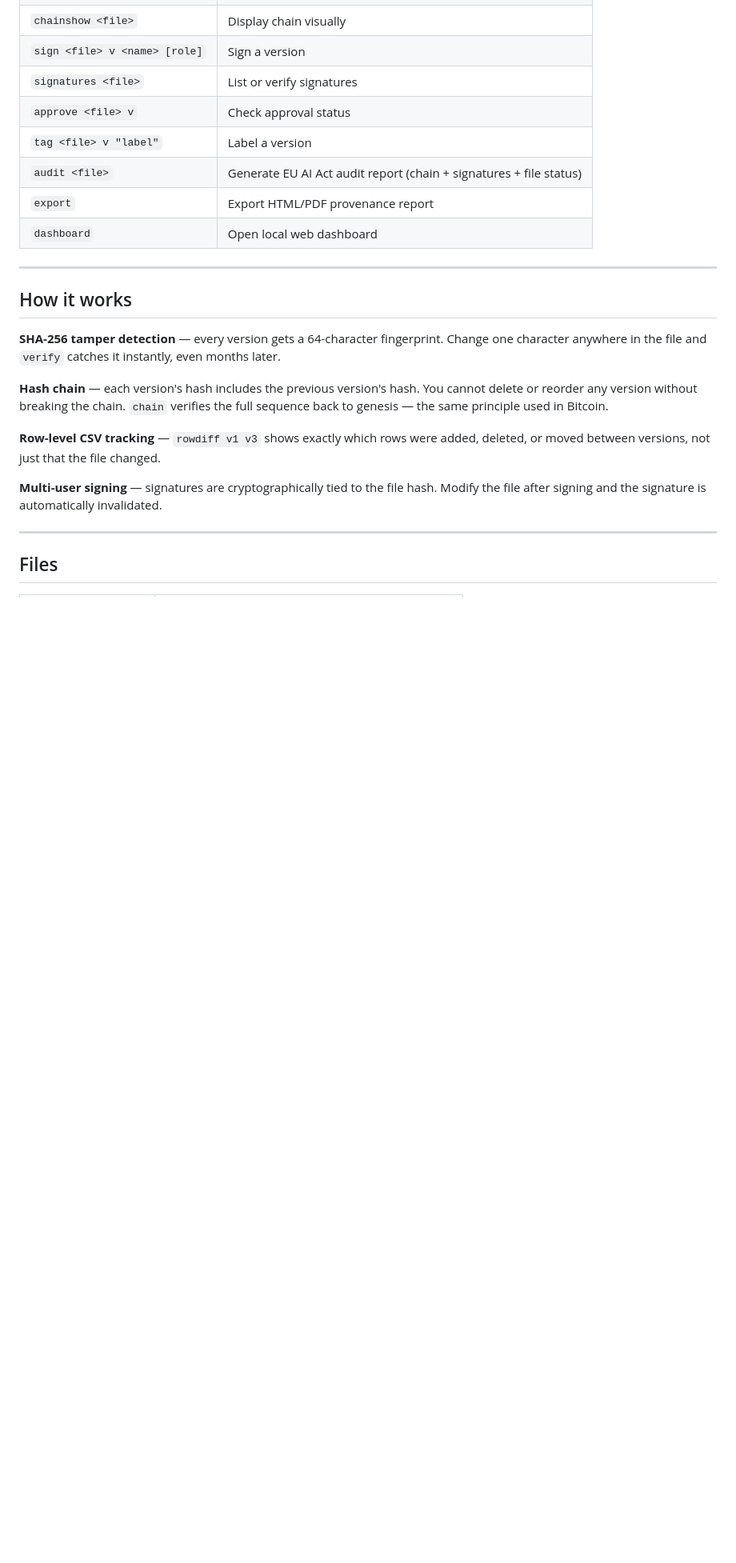
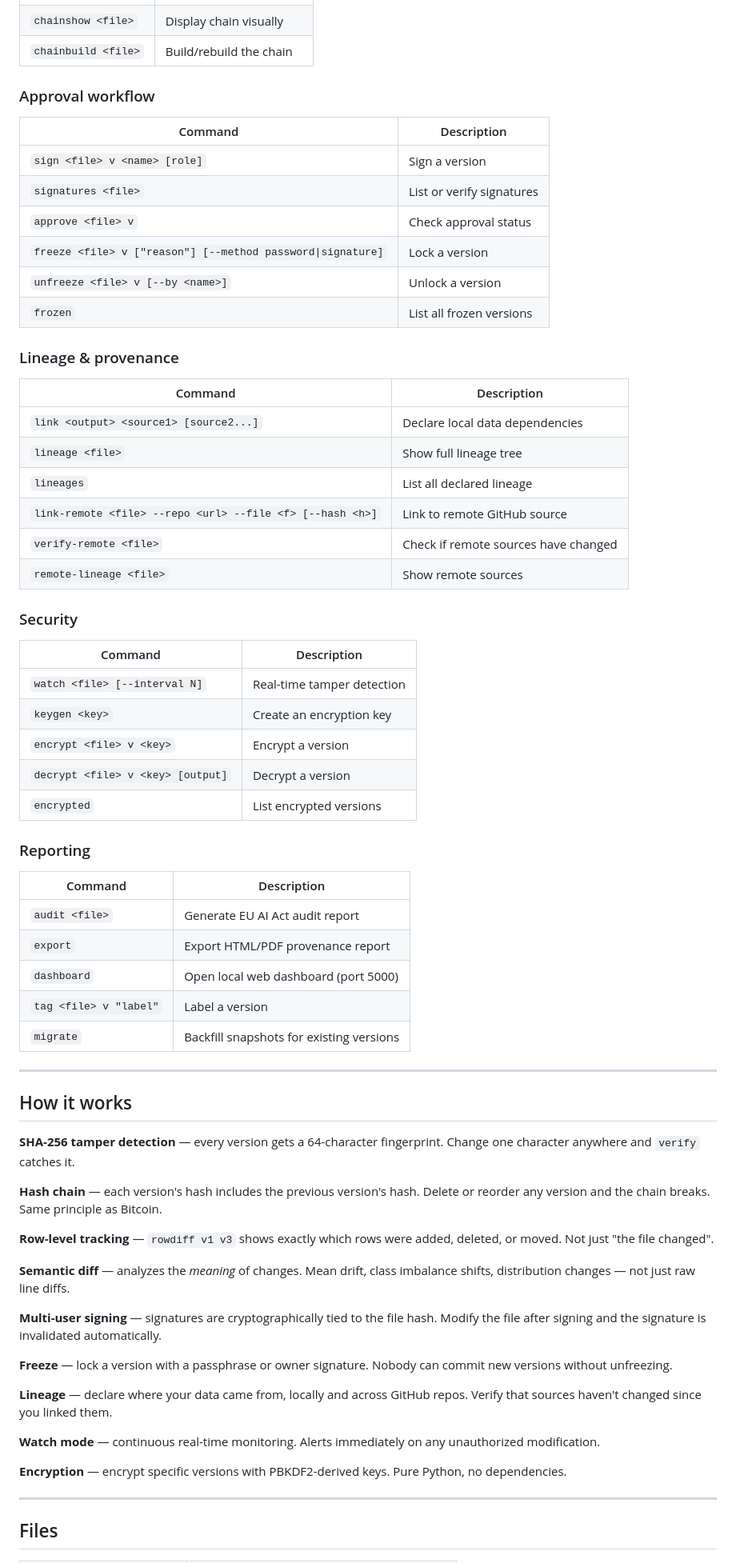
Before and after one commit to thiminhkhuedao/DataVault, a Markdown page: README.md, the part around one of its changes. Shown at 80% size. Drawn GitHub-style; blank space fills up the shorter version.

```diff
--- a/README.md
+++ b/README.md
@@ -109,23 +152,65 @@ python datavault.py dashboard
 | `chainshow <file>` | Display chain visually |
+| `chainbuild <file>` | Build/rebuild the chain |
+
+### Approval workflow
+| Command | Description |
+|---|---|
 | `sign <file> v <name> [role]` | Sign a version |
 | `signatures <file>` | List or verify signatures |
 | `approve <file> v` | Check approval status |
+| `freeze <file> v ["reason"] [--method password\|signature]` | Lock a version |
+| `unfreeze <file> v [--by <name>]` | Unlock a version |
+| `frozen` | List all frozen versions |
+
+### Lineage & provenance
+| Command | Description |
+|---|---|
+| `link <output> <source1> [source2...]` | Declare local data dependencies |
+| `lineage <file>` | Show full lineage tree |
+| `lineages` | List all declared lineage |
+| `link-remote <file> --repo <url> --file <f> [--hash <h>]` | Link to remote GitHub source |
+| `verify-remote <file>` | Check if remote sources have changed |
+| `remote-lineage <file>` | Show remote sources |
+
+### Security
+| Command | Description |
+|---|---|
+| `watch <file> [--interval N]` | Real-time tamper detection |
+| `keygen <key>` | Create an encryption key |
+| `encrypt <file> v <key>` | Encrypt a version |
+| `decrypt <file> v <key> [output]` | Decrypt a version |
+| `encrypted` | List encrypted versions |
+
+### Reporting
+| Command | Description |
+|---|---|
+| `audit <file>` | Generate EU AI Act audit report |
+| `export` | Export HTML/PDF provenance report |
+| `dashboard` | Open local web dashboard (port 5000) |
 | `tag <file> v "label"` | Label a version |
-| `audit <file>` | Generate EU AI Act audit report (chain + signatures + file status) |
-| `export` | Export HTML/PDF provenance report |
-| `dashboard` | Open local web dashboard |
+| `migrate` | Backfill snapshots for existing versions |
 
 ---
 
 ## How it works
 
-**SHA-256 tamper detection** — every version gets a 64-character fingerprint. Change one character anywhere in the file and `verify` catches it instantly, even months later.
+**SHA-256 tamper detection** — every version gets a 64-character fingerprint. Change one character anywhere and `verify` catches it.
 
-**Hash chain** — each version's hash includes the previous version's hash. You cannot delete or reorder any version without breaking the chain. `chain` verifies the full sequence back to genesis — the same principle used in Bitcoin.
+**Hash chain** — each version's hash includes the previous version's hash. Delete or reorder any version and the chain breaks. Same principle as Bitcoin.
 
-**Row-level CSV tracking** — `rowdiff v1 v3` shows exactly which rows were added, deleted, or moved between versions, not just that the file changed.
+**Row-level tracking** — `rowdiff v1 v3` shows exactly which rows were added, deleted, or moved. Not just "the file changed".
 
-**Multi-user signing** — signatures are cryptographically tied to the file hash. Modify the file after signing and the signature is automatically invalidated.
+**Semantic diff** — analyzes the *meaning* of changes. Mean drift, class imbalance shifts, distribution changes — not just raw line diffs.
+
+**Multi-user signing** — signatures are cryptographically tied to the file hash. Modify the file after signing and the signature is invalidated automatically.
+
+**Freeze** — lock a version with a passphrase or owner signature. Nobody can commit new versions without unfreezing.
+
+**Lineage** — declare where your data came from, locally and across GitHub repos. Verify that sources haven't changed since you linked them.
+
+**Watch mode** — continuous real-time monitoring. Alerts immediately on any unauthorized modification.
+
+**Encryption** — encrypt specific versions with PBKDF2-derived keys. Pure Python, no dependencies.
 
 ---
 
```
Also changed, not shown: other parts of README.md (+77 -39 lines).
